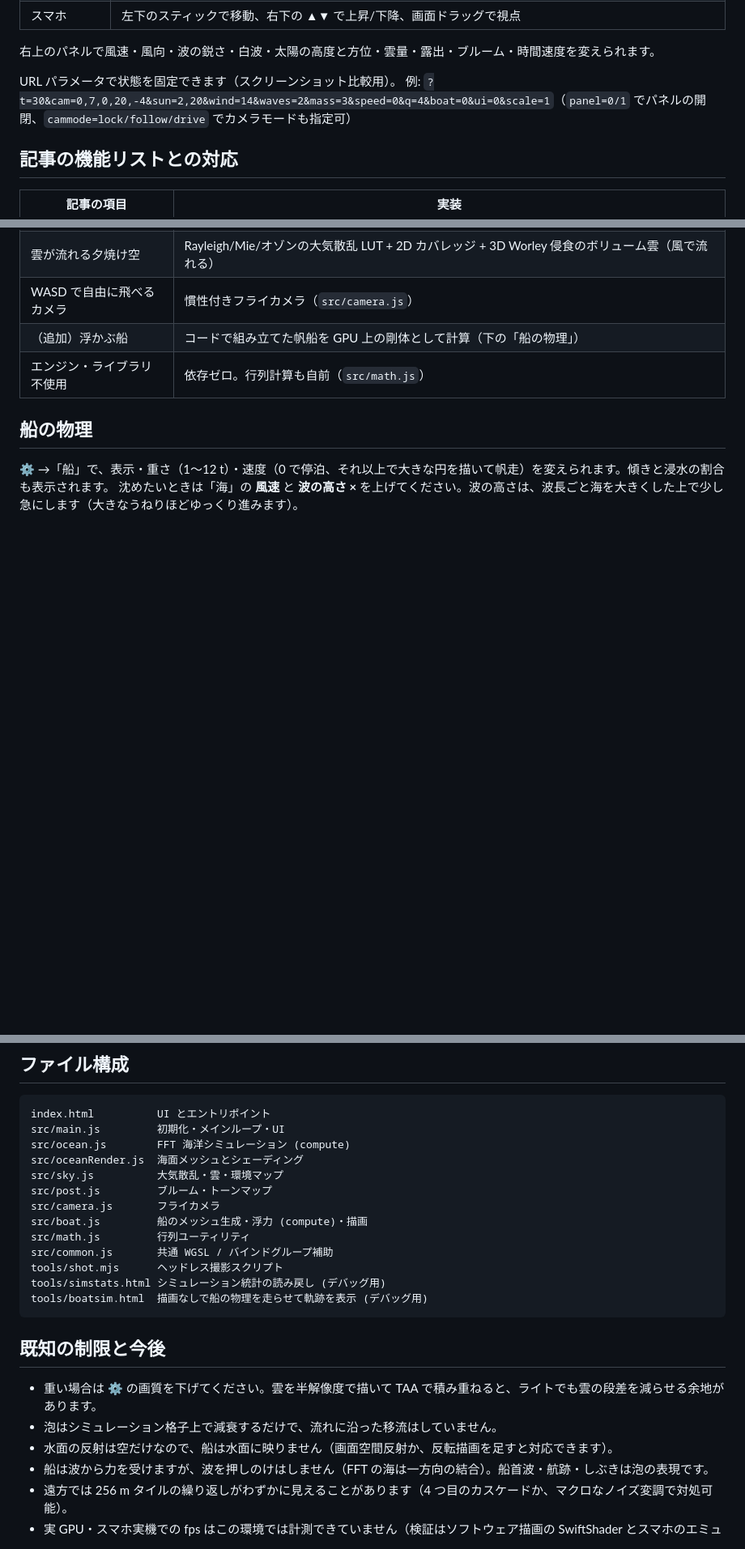
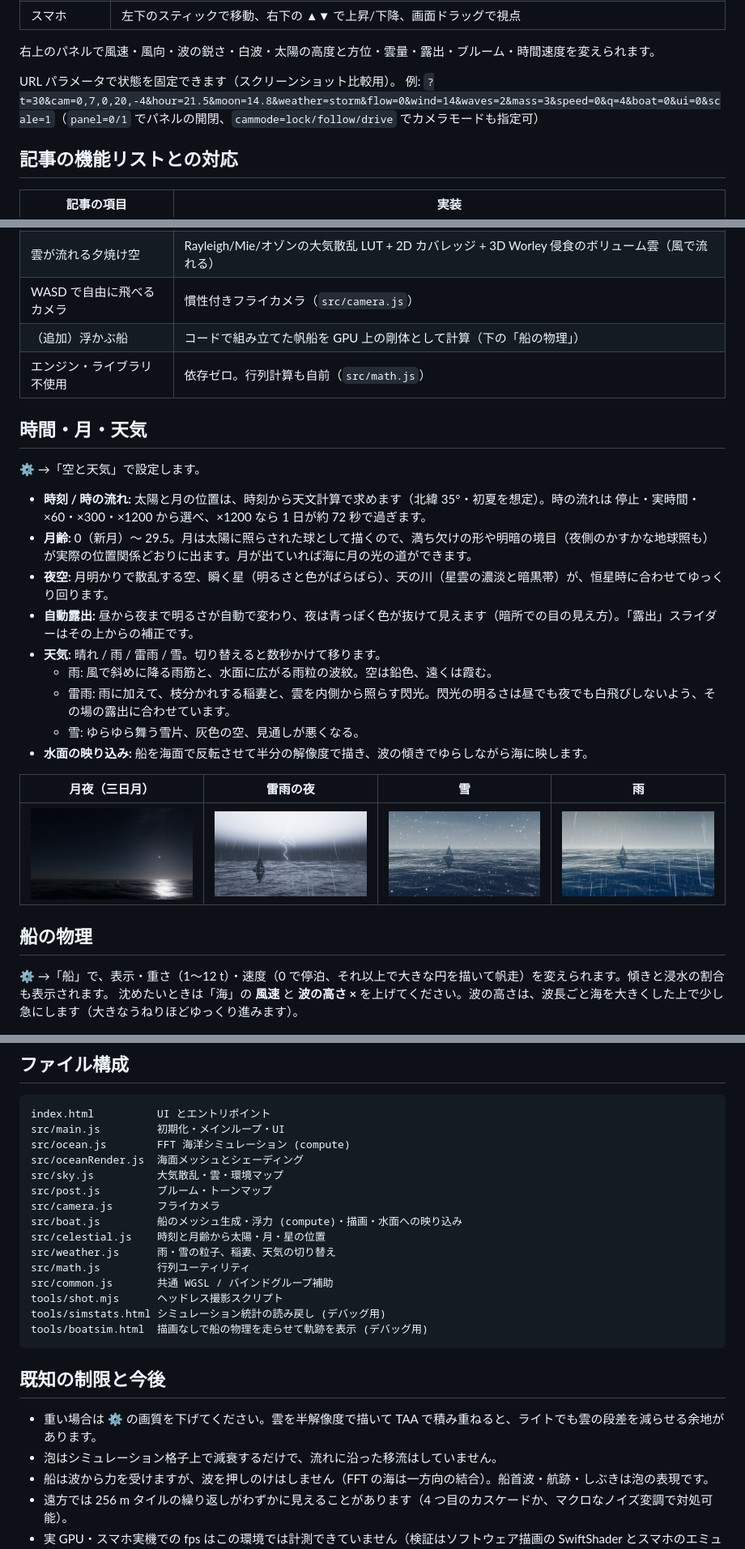
Before and after one commit to neko811nya-stack/mytestopenAIFM, a Markdown page: README.md, 3 parts joined by grey strips. Shown at 81% size. GitHub-like rendering; pictures changed too: docs/night.jpg (added), docs/rain.jpg (added), docs/snow.jpg (added); blank space fills up the shorter version.

```diff
--- a/README.md
+++ b/README.md
@@ -76,7 +76,7 @@ WebGPU 対応ブラウザなら PC と同じページがそのまま動きます
 右上のパネルで風速・風向・波の鋭さ・白波・太陽の高度と方位・雲量・露出・ブルーム・時間速度を変えられます。
 
 URL パラメータで状態を固定できます（スクリーンショット比較用）。
-例: `?t=30&cam=0,7,0,20,-4&sun=2,20&wind=14&waves=2&mass=3&speed=0&q=4&boat=0&ui=0&scale=1`（`panel=0/1` でパネルの開閉、`cammode=lock/follow/drive` でカメラモードも指定可）
+例: `?t=30&cam=0,7,0,20,-4&hour=21.5&moon=14.8&weather=storm&flow=0&wind=14&waves=2&mass=3&speed=0&q=4&boat=0&ui=0&scale=1`（`panel=0/1` でパネルの開閉、`cammode=lock/follow/drive` でカメラモードも指定可）
 
 ## 記事の機能リストとの対応
 
@@ -89,6 +89,24 @@ URL パラメータで状態を固定できます（スクリーンショット
 | WASD で自由に飛べるカメラ | 慣性付きフライカメラ（`src/camera.js`） |
 | （追加）浮かぶ船 | コードで組み立てた帆船を GPU 上の剛体として計算（下の「船の物理」） |
 | エンジン・ライブラリ不使用 | 依存ゼロ。行列計算も自前（`src/math.js`） |
+
+## 時間・月・天気
+
+⚙️ →「空と天気」で設定します。
+
+- **時刻 / 時の流れ:** 太陽と月の位置は、時刻から天文計算で求めます（北緯 35°・初夏を想定）。時の流れは 停止・実時間・×60・×300・×1200 から選べ、×1200 なら 1 日が約 72 秒で過ぎます。
+- **月齢:** 0（新月）〜 29.5。月は太陽に照らされた球として描くので、満ち欠けの形や明暗の境目（夜側のかすかな地球照も）が実際の位置関係どおりに出ます。月が出ていれば海に月の光の道ができます。
+- **夜空:** 月明かりで散乱する空、瞬く星（明るさと色がばらばら）、天の川（星雲の濃淡と暗黒帯）が、恒星時に合わせてゆっくり回ります。
+- **自動露出:** 昼から夜まで明るさが自動で変わり、夜は青っぽく色が抜けて見えます（暗所での目の見え方）。「露出」スライダーはその上からの補正です。
+- **天気:** 晴れ / 雨 / 雷雨 / 雪。切り替えると数秒かけて移ります。
+  - 雨: 風で斜めに降る雨筋と、水面に広がる雨粒の波紋。空は鉛色、遠くは霞む。
+  - 雷雨: 雨に加えて、枝分かれする稲妻と、雲を内側から照らす閃光。閃光の明るさは昼でも夜でも白飛びしないよう、その場の露出に合わせています。
+  - 雪: ゆらゆら舞う雪片、灰色の空、見通しが悪くなる。
+- **水面の映り込み:** 船を海面で反転させて半分の解像度で描き、波の傾きでゆらしながら海に映します。
+
+| 月夜（三日月） | 雷雨の夜 | 雪 | 雨 |
+|---|---|---|---|
+| ![月夜](docs/night.jpg) | ![雷雨](docs/thunder.jpg) | ![雪](docs/snow.jpg) | ![雨](docs/rain.jpg) |
 
 ## 船の物理
 
@@ -161,7 +179,9 @@ src/oceanRender.js  海面メッシュとシェーディング
 src/sky.js          大気散乱・雲・環境マップ
 src/post.js         ブルーム・トーンマップ
 src/camera.js       フライカメラ
-src/boat.js         船のメッシュ生成・浮力 (compute)・描画
+src/boat.js         船のメッシュ生成・浮力 (compute)・描画・水面への映り込み
+src/celestial.js    時刻と月齢から太陽・月・星の位置
+src/weather.js      雨・雪の粒子、稲妻、天気の切り替え
 src/math.js         行列ユーティリティ
 src/common.js       共通 WGSL / バインドグループ補助
 tools/shot.mjs      ヘッドレス撮影スクリプト
@@ -173,7 +193,6 @@ tools/boatsim.html  描画なしで船の物理を走らせて軌跡を表示 (
 
 - 重い場合は ⚙️ の画質を下げてください。雲を半解像度で描いて TAA で積み重ねると、ライトでも雲の段差を減らせる余地があります。
 - 泡はシミュレーション格子上で減衰するだけで、流れに沿った移流はしていません。
-- 水面の反射は空だけなので、船は水面に映りません（画面空間反射か、反転描画を足すと対応できます）。
 - 船は波から力を受けますが、波を押しのけはしません（FFT の海は一方向の結合）。船首波・航跡・しぶきは泡の表現です。
 - 遠方では 256 m タイルの繰り返しがわずかに見えることがあります（4 つ目のカスケードか、マクロなノイズ変調で対処可能）。
 - 実 GPU・スマホ実機での fps はこの環境では計測できていません（検証はソフトウェア描画の SwiftShader とスマホのエミュレーションで実施）。
```
Also changed, not shown: 9 other files.
